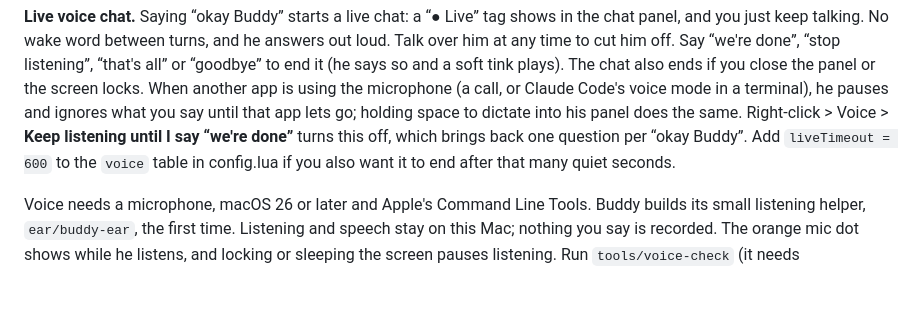
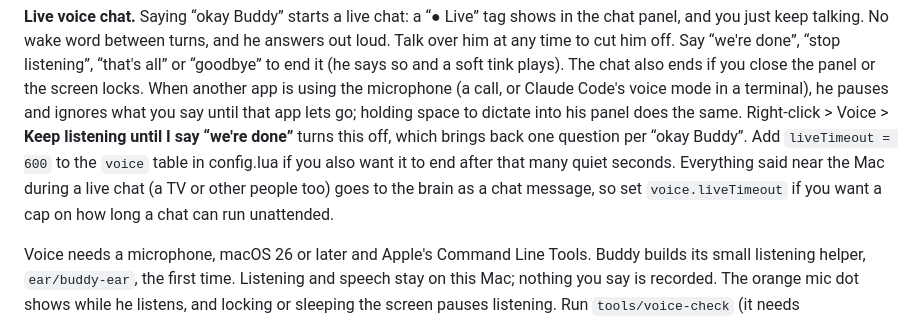
Before and after one commit to HomeFront-tech/claude-usage-widget, a Markdown page: README.md, the part around the change. Rendered like a GitHub page; blank space fills up the shorter version.

Commit message:
README: everything said in a live chat goes to the brain; liveTimeout caps it
Co-Authored-By: Claude Opus 5.5 <noreply@anthropic.com>
Claude-Session: https://claude.ai/code/session_01SpsNa4EHEGY7CHQFmCEM2k

```diff
--- a/README.md
+++ b/README.md
@@ -270,6 +270,8 @@ a terminal), he pauses and ignores what you say until that app lets go; holding
 into his panel does the same. Right-click > Voice > **Keep listening until I say “we're done”**
 turns this off, which brings back one question per “okay Buddy”. Add `liveTimeout = 600` to the
 `voice` table in config.lua if you also want it to end after that many quiet seconds.
+Everything said near the Mac during a live chat (a TV or other people too) goes to the brain as
+a chat message, so set `voice.liveTimeout` if you want a cap on how long a chat can run unattended.
 
 Voice needs a microphone, macOS 26 or later and Apple's Command Line Tools. Buddy builds its small
 listening helper, `ear/buddy-ear`, the first time. Listening and speech stay on this Mac;
```
